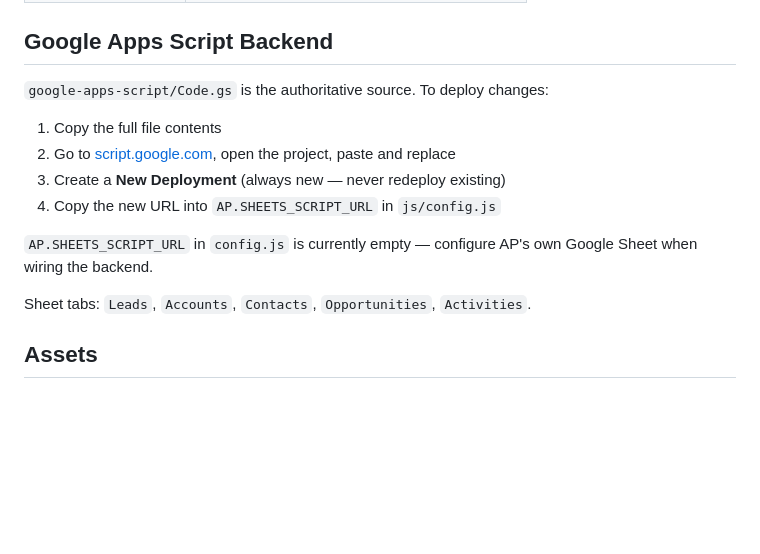
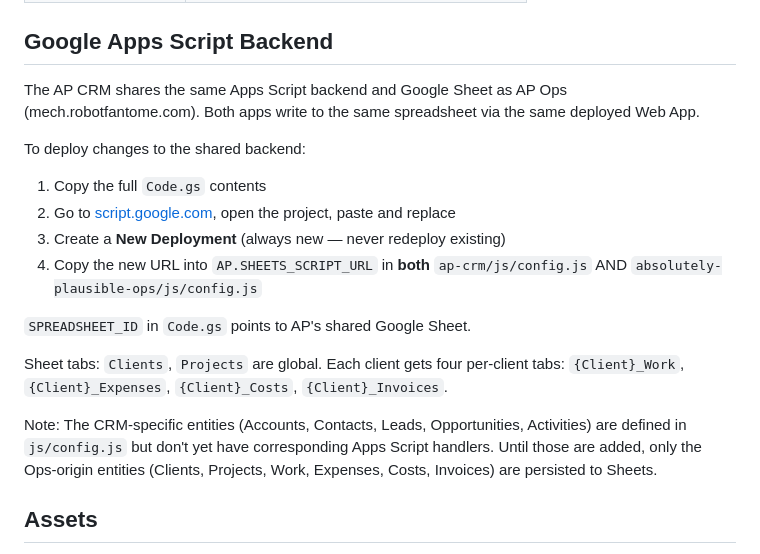
Before and after one commit to wmestrinho/ap-crm, a Markdown page: CLAUDE.md, the part around the change. Rendered like a GitHub page; blank space fills up the shorter version.

Commit message:
fix: update CLAUDE.md to reflect shared Apps Script backend

```diff
--- a/CLAUDE.md
+++ b/CLAUDE.md
@@ -78,16 +78,20 @@ Note: The domain model defines CRM entities (accounts, contacts, leads, opportun
 
 ## Google Apps Script Backend
 
-`google-apps-script/Code.gs` is the authoritative source. To deploy changes:
+The AP CRM shares the same Apps Script backend and Google Sheet as AP Ops (mech.robotfantome.com). Both apps write to the same spreadsheet via the same deployed Web App.
 
-1. Copy the full file contents
+To deploy changes to the shared backend:
+
+1. Copy the full `Code.gs` contents
 2. Go to [script.google.com](https://script.google.com), open the project, paste and replace
 3. Create a **New Deployment** (always new — never redeploy existing)
-4. Copy the new URL into `AP.SHEETS_SCRIPT_URL` in `js/config.js`
+4. Copy the new URL into `AP.SHEETS_SCRIPT_URL` in **both** `ap-crm/js/config.js` AND `absolutely-plausible-ops/js/config.js`
 
-`AP.SHEETS_SCRIPT_URL` in `config.js` is currently empty — configure AP's own Google Sheet when wiring the backend.
+`SPREADSHEET_ID` in `Code.gs` points to AP's shared Google Sheet.
 
-Sheet tabs: `Leads`, `Accounts`, `Contacts`, `Opportunities`, `Activities`.
+Sheet tabs: `Clients`, `Projects` are global. Each client gets four per-client tabs: `{Client}_Work`, `{Client}_Expenses`, `{Client}_Costs`, `{Client}_Invoices`.
+
+Note: The CRM-specific entities (Accounts, Contacts, Leads, Opportunities, Activities) are defined in `js/config.js` but don't yet have corresponding Apps Script handlers. Until those are added, only the Ops-origin entities (Clients, Projects, Work, Expenses, Costs, Invoices) are persisted to Sheets.
 
 ## Assets
 
```
